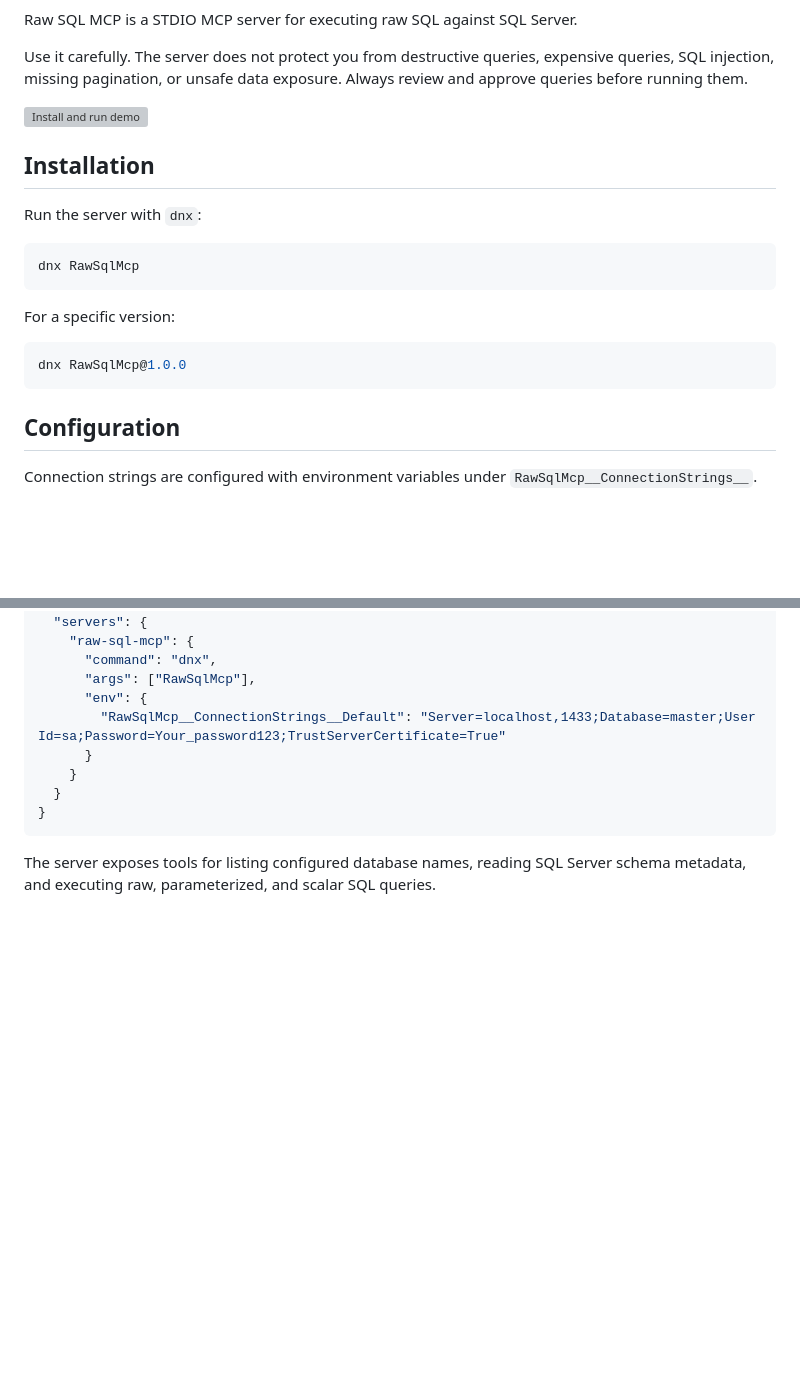
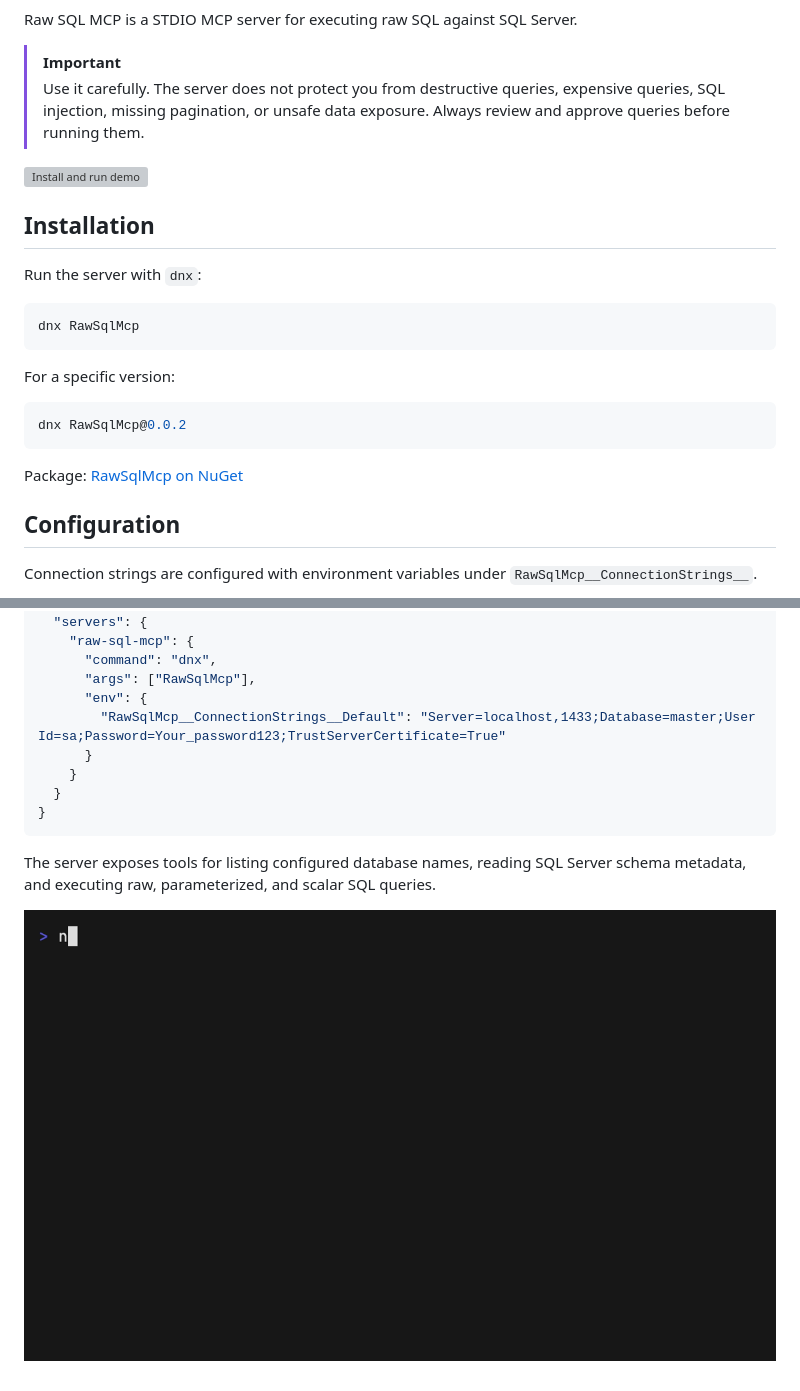
Before and after one commit to KifoPL/RawSqlMcp, a Markdown page: README.md, 2 parts joined by grey strips. GitHub-like rendering; pictures changed too: docs/vhs/end-to-end.gif (added); blank space fills up the shorter version; grey boxes are pictures that could not be loaded.

Commit message:
Update references, tests, and documentation for repository rename to `KifoPL`; add end-to-end demo placeholder and release publishing gate (#5)

````diff
--- a/README.md
+++ b/README.md
@@ -4,7 +8,8 @@
 
 Raw SQL MCP is a STDIO MCP server for executing raw SQL against SQL Server.
 
-Use it carefully. The server does not protect you from destructive queries, expensive queries, SQL injection, missing pagination, or unsafe data exposure. Always review and approve queries before running them.
+> [!IMPORTANT]
+> Use it carefully. The server does not protect you from destructive queries, expensive queries, SQL injection, missing pagination, or unsafe data exposure. Always review and approve queries before running them.
 
 ![Install and run demo](docs/vhs/install-run.gif)
 
@@ -19,8 +24,10 @@ dnx RawSqlMcp
 For a specific version:
 
 ```bash
-dnx RawSqlMcp@1.0.0
+dnx RawSqlMcp@0.0.2
 ```
+
+Package: [RawSqlMcp on NuGet](https://www.nuget.org/packages/RawSqlMcp)
 
 ## Configuration
 
@@ -63,3 +70,5 @@ Register the server in an MCP client as a STDIO server:
 ```
 
 The server exposes tools for listing configured database names, reading SQL Server schema metadata, and executing raw, parameterized, and scalar SQL queries.
+
+![Short end-to-end demo](docs/vhs/end-to-end.gif)
````
Also changed, not shown: other parts of README.md (+5 -1 lines), 11 other files.
